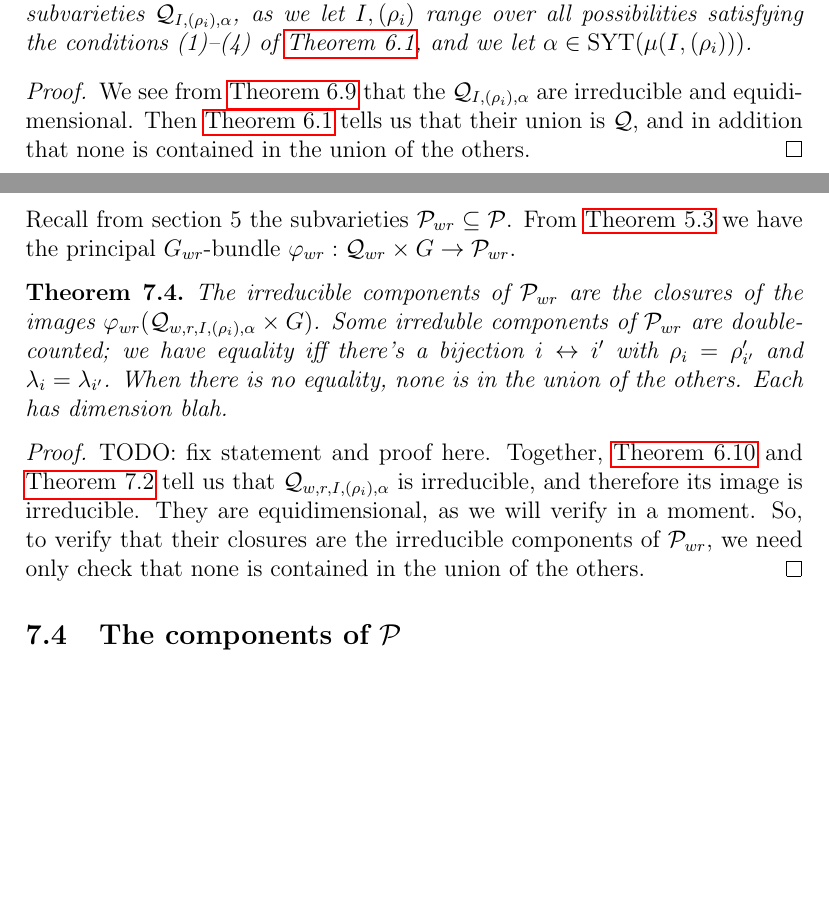
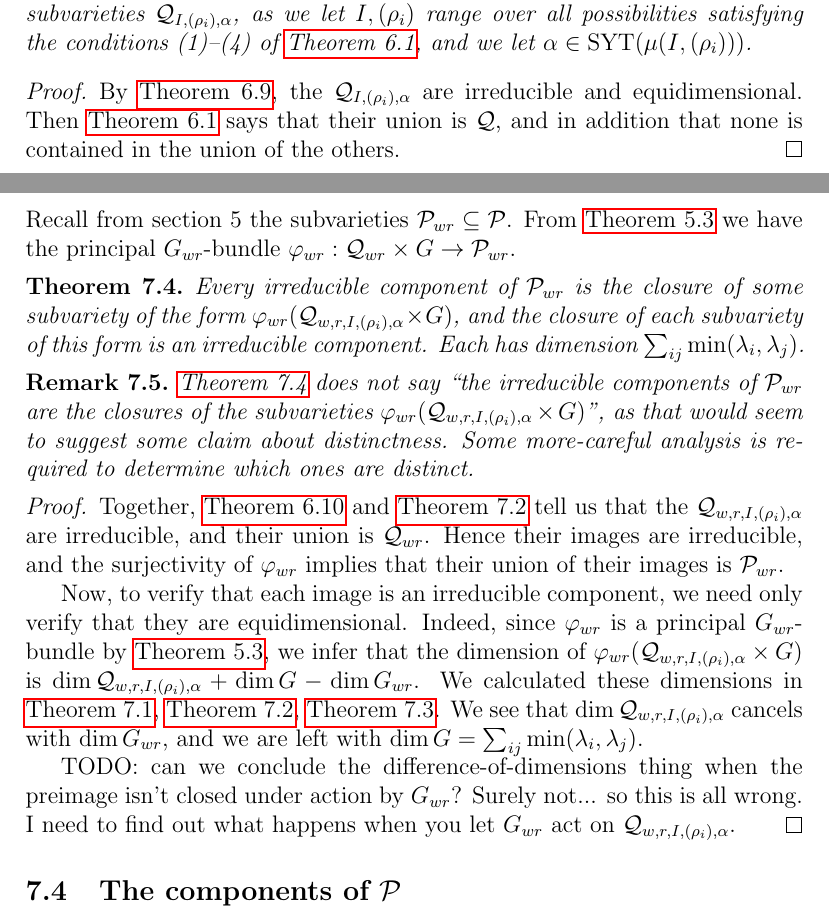
Before and after one commit to OwenConoly/springer, a LaTeX paper (paper.tex): two parts of pages 18 and 20 of 26 before the commit and two parts of pages 18 and 20 of 27 after it, joined at a grey line, cut so that both start at the same text, the shorter picture padded with empty space. Compiled offline with pdfLaTeX.

Commit message:
work on components of pwr.  I think the proof is not quite right.

```diff
--- a/paper.tex
+++ b/paper.tex
@@ -59,6 +59,7 @@
 \newtheorem{lemma}[theorem]{Lemma}
 \newtheorem{definition}[theorem]{Definition}
 \newtheorem{corollary}[theorem]{Corollary}
+\newtheorem{remark}[theorem]{Remark}
 
 \bibliographystyle{plain}
 \usepackage{nicematrix}
@@ -779,8 +780,8 @@ We are interested in this thing because for any \(\alpha\), the dimension of \(X
     The irreducible components of \(\mathcal{Q}\) are the closures of the subvarieties \(\mathcal{Q}_{I, (\rho_i), \alpha}\), as we let \(I, (\rho_i)\) range over all possibilities satisfying the conditions (1)--(4) of \cref{bs_union}, and we let \(\alpha \in \mathrm{SYT}(\mu(I, (\rho_i)))\).
 \end{theorem}
 \begin{proof}
-    We see from \cref{u_i_rho_irred_and_dim} that the \(\mathcal{Q}_{I, (\rho_i), \alpha}\) are irreducible and equidimensional.
-    Then \cref{bs_union} tells us that their union is \(\mathcal{Q}\), and in addition that none is contained in the union of the others.
+    By \cref{u_i_rho_irred_and_dim}, the \(\mathcal{Q}_{I, (\rho_i), \alpha}\) are irreducible and equidimensional.
+    Then \cref{bs_union} says that their union is \(\mathcal{Q}\), and in addition that none is contained in the union of the others.
 \end{proof}
 
 \section{The components of \texorpdfstring{\(\mathcal{P}_{J(\lambda)}\)}{P\_\{J(\textbackslash lambda)\}}}
@@ -835,16 +836,23 @@ From \cref{principal_bundle} we have the principal \(G_{wr}\)-bundle \(\varphi_{
 % \par Together, \cref{g_irred_dim} and \cref{gwr_irred_dim} tell us that the irreducible components of \(\mathcal{Q}_{wr} \times G\) are the subvarieties \(\mathcal{Q}_{w,r,I,(\rho_i),\alpha} \times G\).
 
 \begin{theorem}\label{pwr_comps}
-    The irreducible components of \(\mathcal{P}_{wr}\) are the closures of the images \(\varphi_{wr}(\mathcal{Q}_{w,r,I,(\rho_i),\alpha} \times G)\).
-    Some irreduble components of \(\mathcal{P}_{wr}\) are double-counted; we have equality iff there's a bijection \(i \leftrightarrow i'\) with \(\rho_i = \rho'_{i'}\) and \(\lambda_i = \lambda_{i'}\).
-    When there is no equality, none is in the union of the others.
-    Each has dimension blah.
+    Every irreducible component of \(\mathcal{P}_{wr}\) is the closure of some subvariety of the form \(\varphi_{wr}(\mathcal{Q}_{w,r,I,(\rho_i),\alpha} \times G)\), and the closure of each subvariety of this form is an irreducible component.
+    Each has dimension \(\sum_{ij} \min(\lambda_i, \lambda_j)\).
 \end{theorem}
+\begin{remark}
+    \cref{pwr_comps} does not say ``the irreducible components of \(\mathcal{P}_{wr}\) are the closures of the subvarieties \(\varphi_{wr}(\mathcal{Q}_{w,r,I,(\rho_i),\alpha} \times G)\)'', as that would seem to suggest some claim about distinctness.
+    Some more-careful analysis is required to determine which ones are distinct.
+\end{remark}
 \begin{proof}
-    TODO: fix statement and proof here.
-    Together, \cref{Q_comps} and \cref{g_irred_dim} tell us that \(\mathcal{Q}_{w,r,I,(\rho_i),\alpha}\) is irreducible, and therefore its image is irreducible.
-    They are equidimensional, as we will verify in a moment.
-    So, to verify that their closures are the irreducible components of \(\mathcal{P}_{wr}\), we need only check that none is contained in the union of the others.
+    Together, \cref{Q_comps} and \cref{g_irred_dim} tell us that the \(\mathcal{Q}_{w,r,I,(\rho_i),\alpha}\) are irreducible, and their union is \(\mathcal{Q}_{wr}\).
+    Hence their images are irreducible, and the surjectivity of \(\varphi_{wr}\) implies that their union of their images is \(\mathcal{P}_{wr}\).
+    \par Now, to verify that each image is an irreducible component, we need only verify that they are equidimensional.
+    Indeed, since \(\varphi_{wr}\) is a principal \(G_{wr}\)-bundle by \cref{principal_bundle}, we infer that the dimension of \(\varphi_{wr}(\mathcal{Q}_{w,r,I,(\rho_i),\alpha} \times G)\) is \(\dim \mathcal{Q}_{w,r,I,(\rho_i),\alpha} + \dim G - \dim G_{wr}\).
+    We calculated these dimensions in \cref{qwr_comps}, \cref{g_irred_dim}, \cref{gwr_irred_dim}.
+    We see that \(\dim \mathcal{Q}_{w,r,I,(\rho_i),\alpha}\) cancels with \(\dim G_{wr}\), and we are left with \(\dim G = \sum_{ij} \min(\lambda_i, \lambda_j)\).
+    \par TODO: can we conclude the difference-of-dimensions thing when the preimage isn't closed under action by \(G_{wr}\)?
+    Surely not... so this is all wrong.
+    I need to find out what happens when you let \(G_{wr}\) act on \(\mathcal{Q}_{w,r,I,(\rho_i),\alpha}\).
 \end{proof}
 
 \subsection{The components of \texorpdfstring{\(\mathcal{P}\)}{P}}
```
Also changed, not shown: paper.pdf, paper.tex (2 more changed lines).
